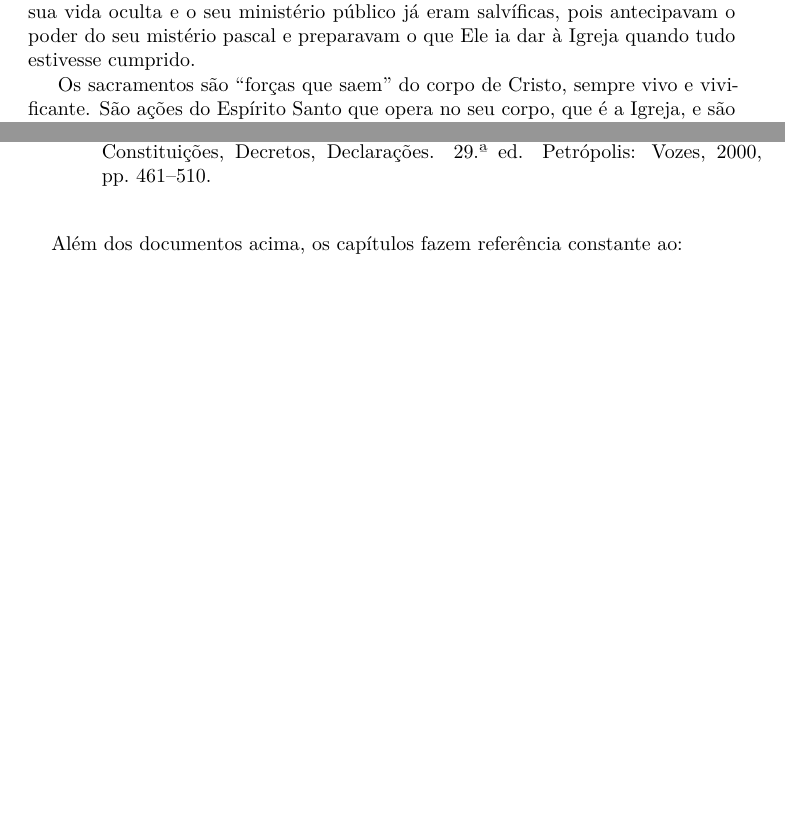
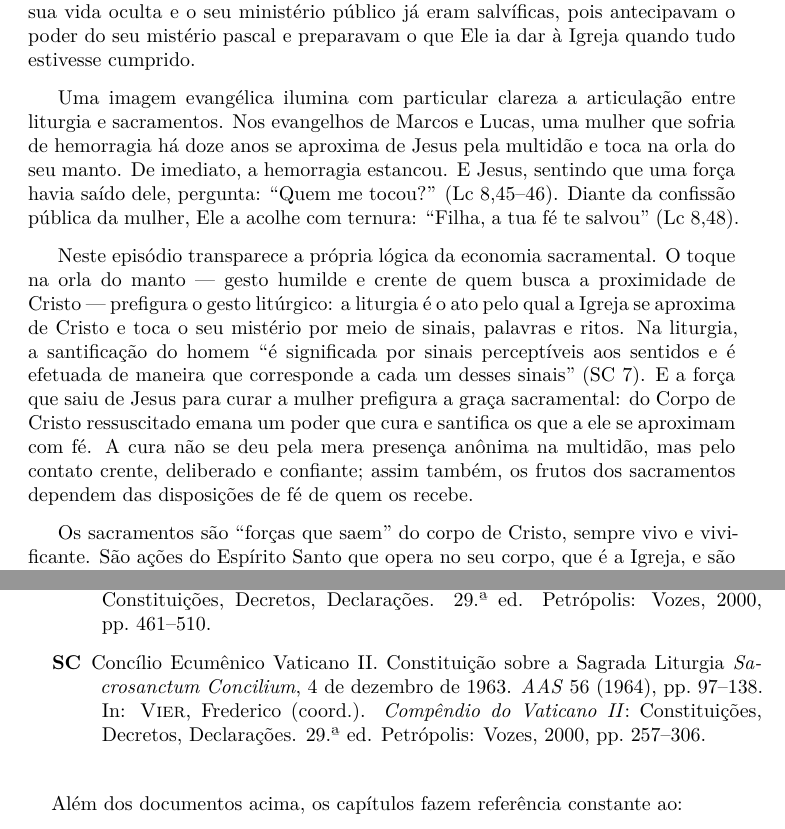
Before and after one commit to lbssousa/catequese-para-adultos, a LaTeX book (main.tex, which reads backmatter/siglas.tex, part-2/01-economia-sacramental.tex): two parts of pages 65 and 132 of 132 before the commit and two parts of pages 65 and 134 of 134 after it, joined at a grey line, cut so that both start at the same text, the shorter picture padded with empty space. Compiled offline with XeLaTeX.

Commit message:
Incremento no capítulo 13.

```diff
--- a/backmatter/siglas.tex
+++ b/backmatter/siglas.tex
@@ -18,6 +18,8 @@ As citações de documentos do Magistério e do direito canônico seguem a nota
 
   \item[PO] Concílio Ecumênico Vaticano~II. Decreto \textit{Presbyterorum Ordinis} sobre o Ministério e a Vida dos Presbíteros, 7 de dezembro de 1965. \textit{AAS} 58 (1966), pp.~991--1024. In: \textsc{Vier}, Frederico (coord.). \textit{Compêndio do Vaticano~II}: Constituições, Decretos, Declarações. 29.ª ed. Petrópolis: Vozes, 2000, pp.~461--510.
 
+  \item[SC] Concílio Ecumênico Vaticano~II. Constituição sobre a Sagrada Liturgia \textit{Sacrosanctum Concilium}, 4 de dezembro de 1963. \textit{AAS} 56 (1964), pp.~97--138. In: \textsc{Vier}, Frederico (coord.). \textit{Compêndio do Vaticano~II}: Constituições, Decretos, Declarações. 29.ª ed. Petrópolis: Vozes, 2000, pp.~257--306.
+
 \end{description}
 
 \bigskip
--- a/part-2/01-economia-sacramental.tex
+++ b/part-2/01-economia-sacramental.tex
@@ -25,6 +25,10 @@ Na liturgia, o Espírito Santo é o pedagogo da fé do povo de Deus e o artífic
 \section{O mistério pascal nos sacramentos da Igreja (1113--1134)}
 
 Toda a vida litúrgica da Igreja gravita em torno do sacrifício eucarístico e dos sacramentos. Há na Igreja sete sacramentos: Batismo, Confirmação ou Crisma, Eucaristia, Penitência, Unção dos Enfermos, Ordem e Matrimônio, todos instituídos por nosso Senhor Jesus Cristo. As palavras e as ações de Jesus durante a sua vida oculta e o seu ministério público já eram salvíficas, pois antecipavam o poder do seu mistério pascal e preparavam o que Ele ia dar à Igreja quando tudo estivesse cumprido.
+
+Uma imagem evangélica ilumina com particular clareza a articulação entre liturgia e sacramentos. Nos evangelhos de Marcos e Lucas, uma mulher que sofria de hemorragia há doze anos se aproxima de Jesus pela multidão e toca na orla do seu manto. De imediato, a hemorragia estancou. E Jesus, sentindo que uma força havia saído dele, pergunta: ``Quem me tocou?'' (Lc 8,45--46). Diante da confissão pública da mulher, Ele a acolhe com ternura: ``Filha, a tua fé te salvou'' (Lc 8,48).
+
+Neste episódio transparece a própria lógica da economia sacramental. O toque na orla do manto~--- gesto humilde e crente de quem busca a proximidade de Cristo~--- prefigura o gesto litúrgico: a liturgia é o ato pelo qual a Igreja se aproxima de Cristo e toca o seu mistério por meio de sinais, palavras e ritos. Na liturgia, a santificação do homem ``é significada por sinais perceptíveis aos sentidos e é efetuada de maneira que corresponde a cada um desses sinais'' (SC 7). E a força que saiu de Jesus para curar a mulher prefigura a graça sacramental: do Corpo de Cristo ressuscitado emana um poder que cura e santifica os que a ele se aproximam com fé. A cura não se deu pela mera presença anônima na multidão, mas pelo contato crente, deliberado e confiante; assim também, os frutos dos sacramentos dependem das disposições de fé de quem os recebe.
 
 Os sacramentos são ``forças que saem'' do corpo de Cristo, sempre vivo e vivificante. São ações do Espírito Santo que opera no seu corpo, que é a Igreja, e são ``as obras-primas de Deus'' na nova e eterna Aliança. A Igreja discerniu ao longo dos séculos que, entre as suas celebrações litúrgicas, há sete que são, no sentido próprio da palavra, sacramentos instituídos pelo Senhor. São ao mesmo tempo ``da Igreja'' porque são ``por ela'' e ``para ela'': manifestam e comunicam aos homens, sobretudo na Eucaristia, o mistério da comunhão do Deus-Amor, Uno em três pessoas.
 
```
